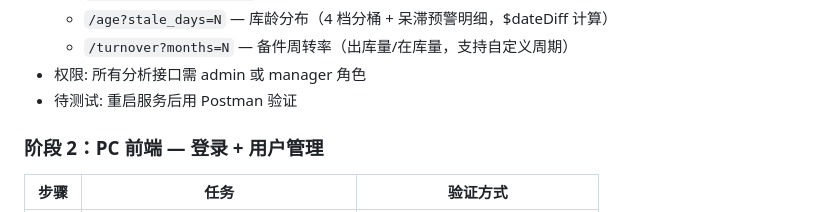
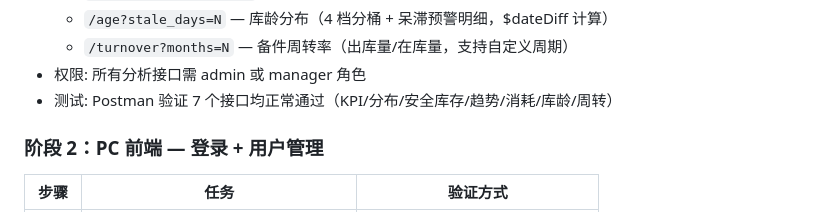
Before and after one commit to ltc77791/791testing, a Markdown page: DEVELOPMENT_PLAN.md, the part around the change. Drawn GitHub-style.

Commit message:
docs: 步骤 1-7 数据分析测试通过，更新开发计划
https://claude.ai/code/session_0149rJLq1Ut9438Lt9depSdx

```diff
--- a/DEVELOPMENT_PLAN.md
+++ b/DEVELOPMENT_PLAN.md
@@ -309,7 +309,7 @@ E:\Testing\791\
   - `/age?stale_days=N` — 库龄分布（4 档分桶 + 呆滞预警明细，$dateDiff 计算）
   - `/turnover?months=N` — 备件周转率（出库量/在库量，支持自定义周期）
 - 权限: 所有分析接口需 admin 或 manager 角色
-- 待测试: 重启服务后用 Postman 验证
+- 测试: Postman 验证 7 个接口均正常通过（KPI/分布/安全库存/趋势/消耗/库龄/周转）
 
 ### 阶段 2：PC 前端 — 登录 + 用户管理
 
```
